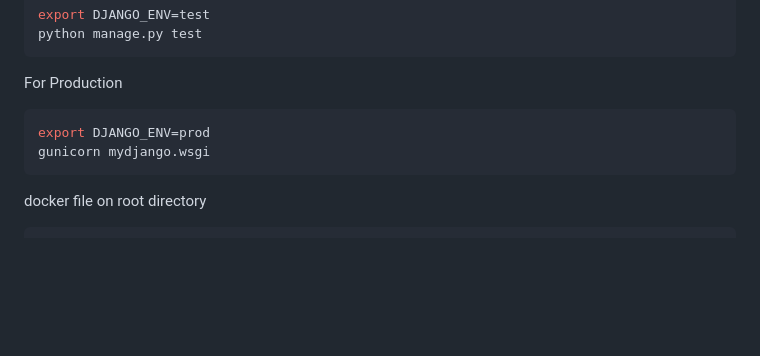
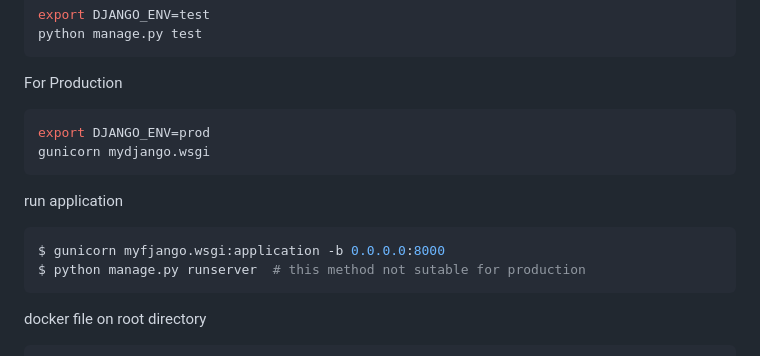
Before and after one commit to mytute/django-project, a Markdown page: README.md, the part around the change. Drawn GitHub-style; blank space fills up the shorter version.

````diff
--- a/README.md
+++ b/README.md
@@ -180,6 +180,12 @@ export DJANGO_ENV=prod
 gunicorn mydjango.wsgi
 ```
 
+run application
+```bash
+$ gunicorn myfjango.wsgi:application -b 0.0.0.0:8000
+$ python manage.py runserver  # this method not sutable for production
+```
+
 docker file  on root directory
 ```bash
 # Use an official Python runtime as a parent image
````
